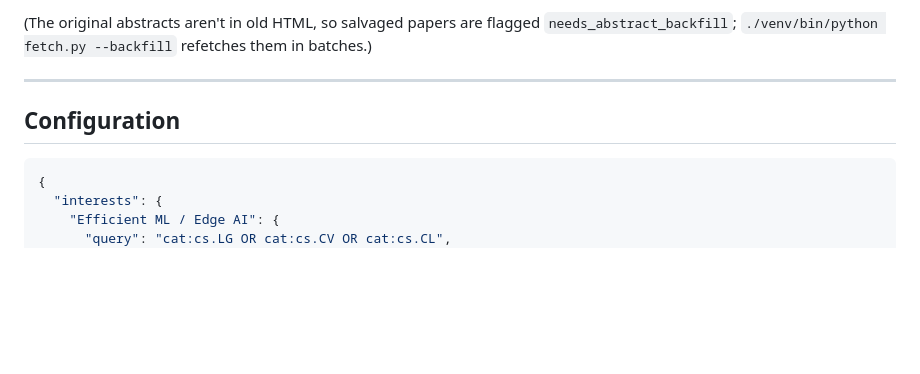
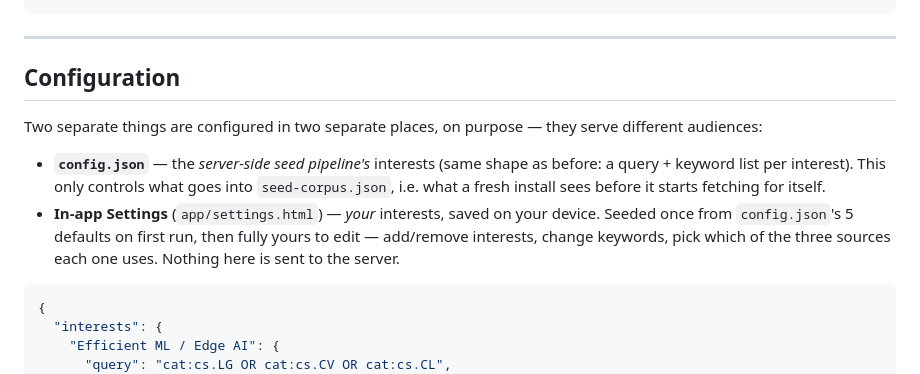
Before and after one commit to usr-wwelsh/Research-Digest, a Markdown page: README.md, the part around one of its changes. GitHub-like rendering; blank space fills up the shorter version.

````diff
--- a/README.md
+++ b/README.md
@@ -79,11 +101,19 @@ Open `index.html` (landing), `latest.html` (digest), `archive.html`, or `feed.ht
 ```
-
-(The original abstracts aren't in old HTML, so salvaged papers are flagged
-`needs_abstract_backfill`; `./venv/bin/python fetch.py --backfill` refetches them in batches.)
 
 ---
 
 ## Configuration
+
+Two separate things are configured in two separate places, on purpose — they serve different
+audiences:
+
+- **`config.json`** — the *server-side seed pipeline's* interests (same shape as before: a
+  query + keyword list per interest). This only controls what goes into `seed-corpus.json`,
+  i.e. what a fresh install sees before it starts fetching for itself.
+- **In-app Settings** (`app/settings.html`) — *your* interests, saved on your device. Seeded
+  once from `config.json`'s 5 defaults on first run, then fully yours to edit — add/remove
+  interests, change keywords, pick which of the three sources each one uses. Nothing here is
+  sent to the server.
 
 ```json
 {
````
Also changed, not shown: other parts of README.md (+102 -64 lines).
